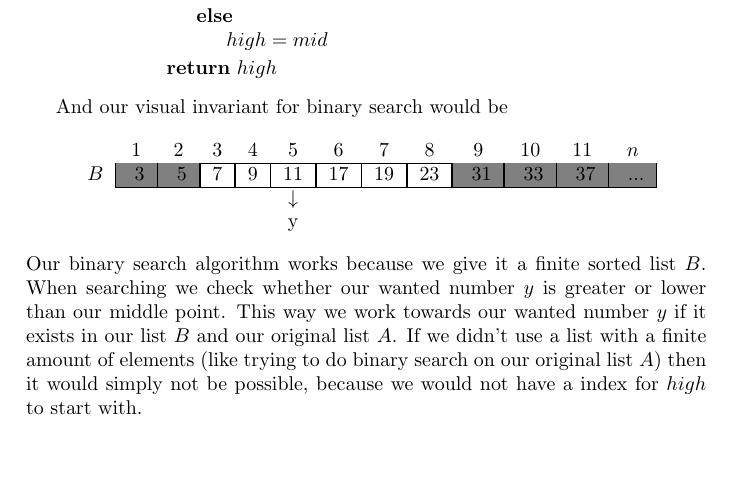
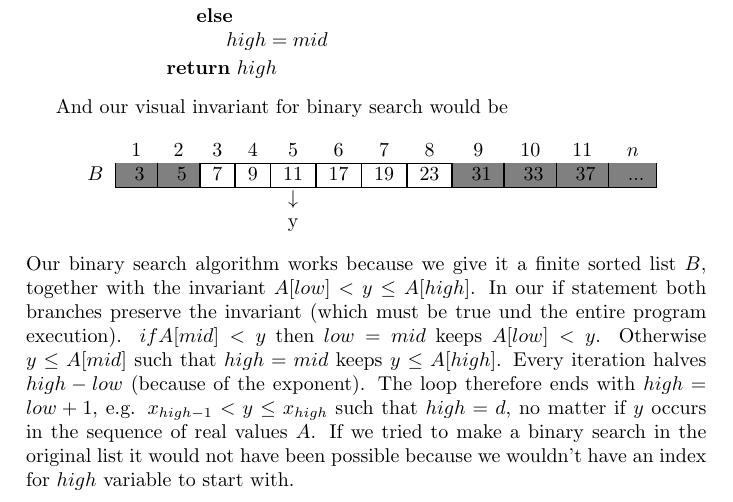
Before and after one commit to newtscamander2/dsa-problem1-8, a LaTeX document (main.tex): part of page 2 of 4, cut so that both start at the same text, the shorter picture padded with empty space. Compiled offline with pdfLaTeX.

Commit message:
bugfix: toooooooo muuuuuuuchhhhhh maths i am so tired now

```diff
--- a/main.tex
+++ b/main.tex
@@ -213,7 +210,8 @@ And our visual invariant for binary search would be
 	\end{tabular}
 
 \end{center}
-Our binary search algorithm works because we give it a finite sorted list $B$. When searching we check whether our wanted number $y$ is greater or lower than our middle point. This way we work towards our wanted number $y$ if it exists in our list $B$ and our original list $A$. If we didn't use a list with a finite amount of elements (like trying to do binary search on our original list $A$) then it would simply not be possible, because we would not have a index for $high$ to start with.
+Our binary search algorithm works because we give it a finite sorted list $B$, together with the invariant $A[low] < y \leq A[high]$. In our if statement both branches preserve the invariant (which must be true und the entire program execution). $if A[mid] <y$ then $low = mid$ keeps $A[low] < y$. Otherwise $y \leq A[mid]$ such that $high = mid$ keeps $y \leq A[high]$. Every iteration halves $high-low$ (because of the exponent). The loop therefore ends with $high = low + 1$, e.g. $x_{high-1} < y \leq  x_{high}$ such that $high=d$, no matter if $y$ occurs in the sequence of real values $A$. If we tried to make a binary search in the original list it would not have been possible because we wouldn't have an index for $high$ variable to start with.
+
 
 
 \newpage
```
Also changed, not shown: main.tex (3 more changed lines).
